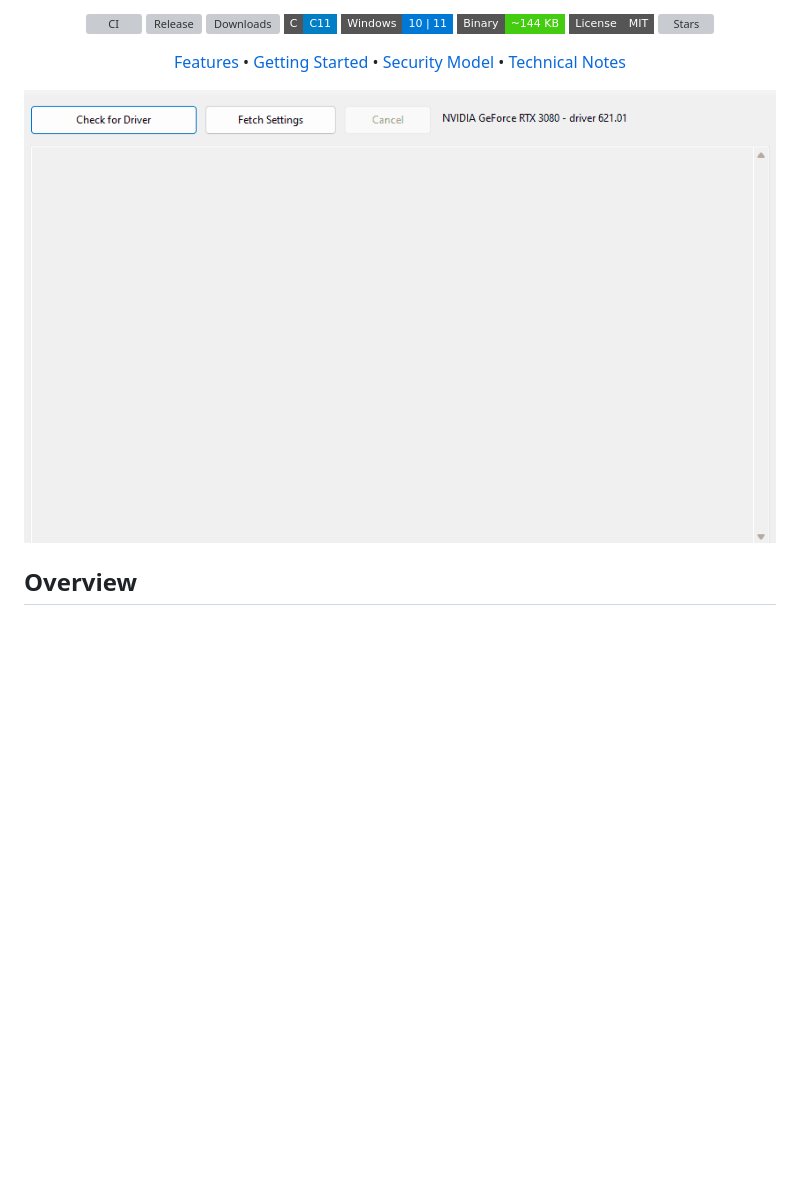
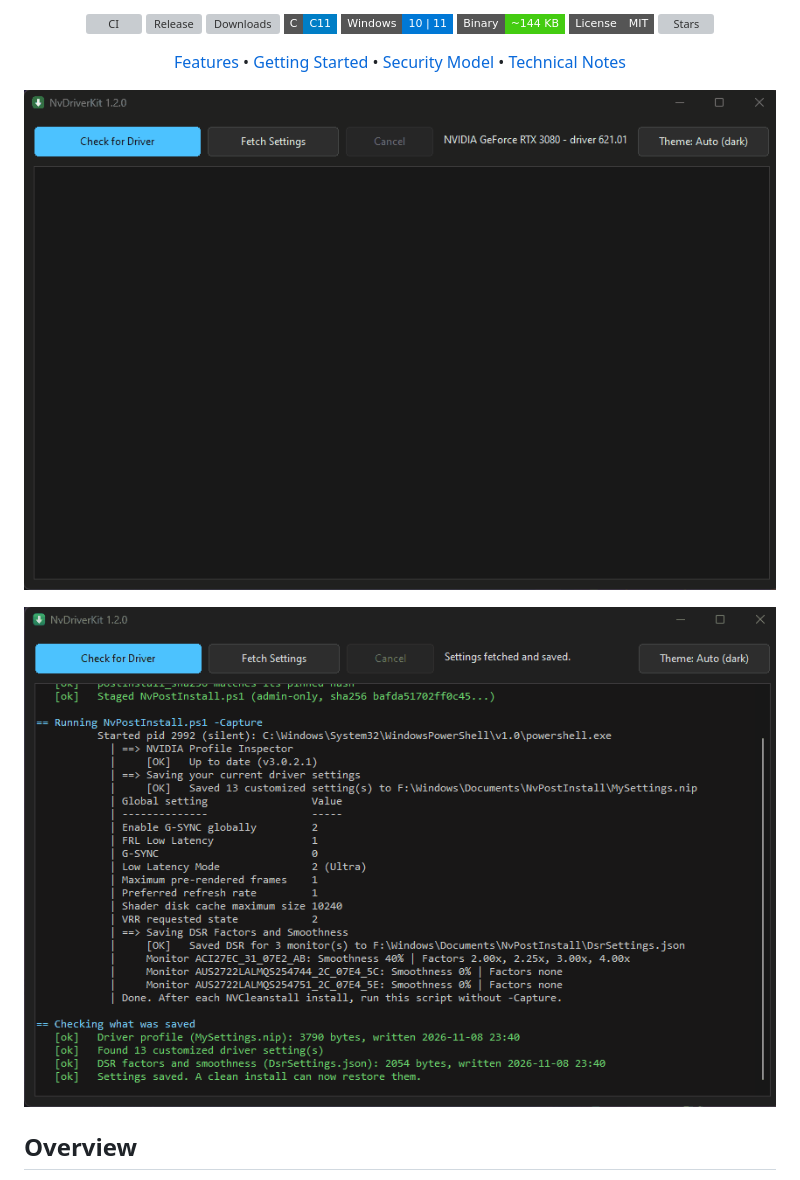
Before and after one commit to elysiummachines/NvDriverKit, a Markdown page: README.md, the part around the change. Drawn GitHub-style; pictures changed too: demo.gif, demo2.gif (added); badges without logos; blank space fills up the shorter version; grey boxes are pictures that could not be loaded.

Commit message:
Update the demo GIF and add a second one
Co-Authored-By: Claude Opus 5 <noreply@anthropic.com>

```diff
--- a/README.md
+++ b/README.md
@@ -19,6 +19,8 @@
 </div>
 
 ![NvDriverKit demo](demo.gif)
+
+![NvDriverKit demo2](demo2.gif)
 
 ## Overview
 
```
